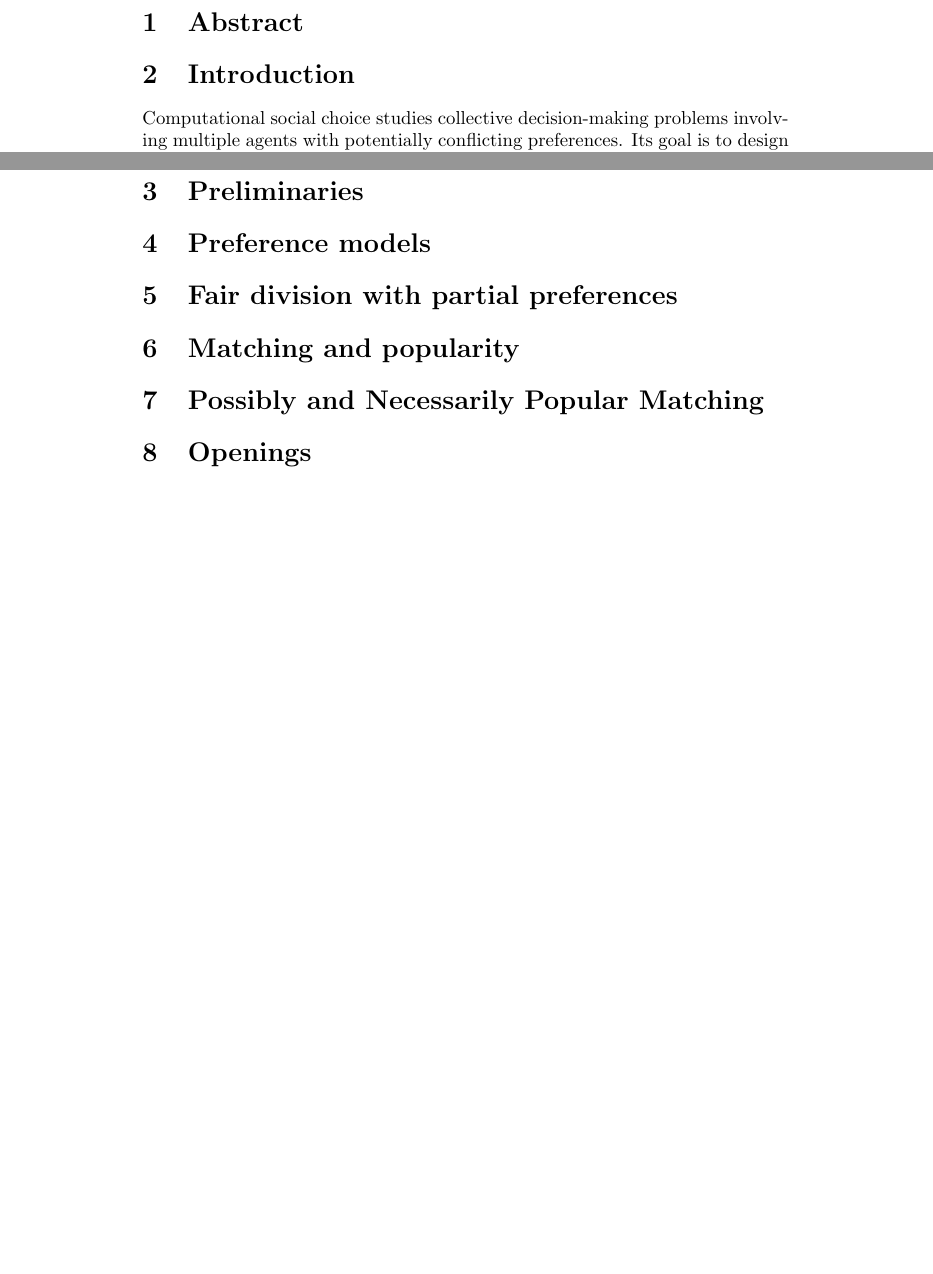
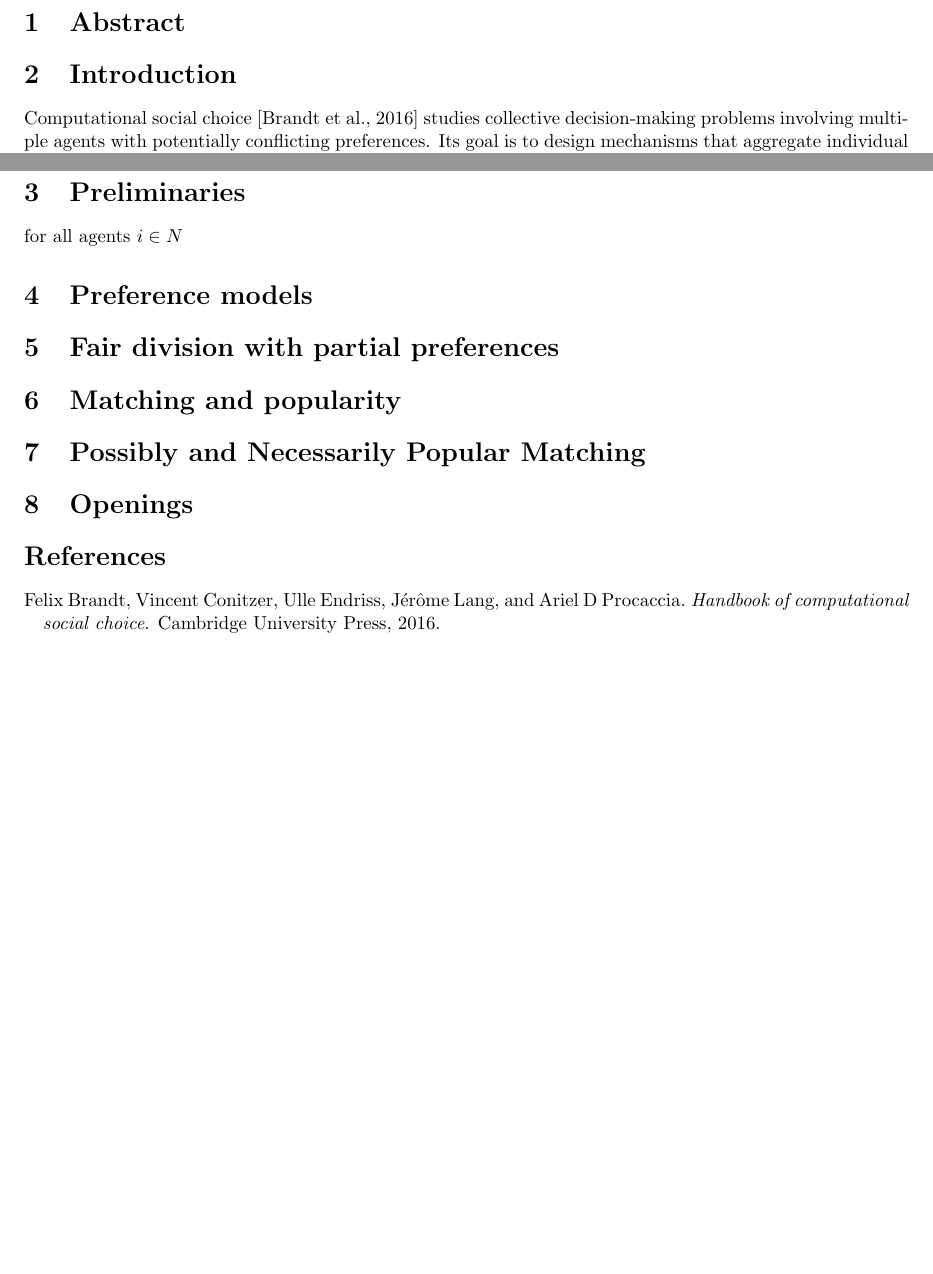
Before and after one commit to anaellewilczynski/ter-julie, a LaTeX document (Report.tex, which reads ref.bib): two parts of pages 1 and 2 of 2, joined at a grey line, cut so that both start at the same text, the shorter picture padded with empty space. Compiled offline with pdfLaTeX.

Commit message:
some tricks in Latex

```diff
--- a/Report.tex
+++ b/Report.tex
@@ -1,5 +1,9 @@
 \documentclass{article}
 \usepackage{graphicx}
+\usepackage[margin=2.5cm]{geometry}
+\usepackage{natbib}
+
+\newcommand{\agents}{N}
 
 \title{Report TER}
 \author{julie dornat}
@@ -82,6 +86,8 @@ More specifically, we explore how notions such as possible and necessary envy-fr
 
 \section{Preliminaries}
 
+for all agents $i \in \agents$
+
 \section{Preference models}
 
 
--- /dev/null
+++ b/ref.bib
@@ -0,0 +1,6 @@
+@book{brandt2016handbook,
+  title={Handbook of computational social choice},
+  author={Brandt, Felix and Conitzer, Vincent and Endriss, Ulle and Lang, J{\'e}r{\^o}me and Procaccia, Ariel D},
+  year={2016},
+  publisher={Cambridge University Press}
+}
```
Also changed, not shown: Report.tex (5 more changed lines).
